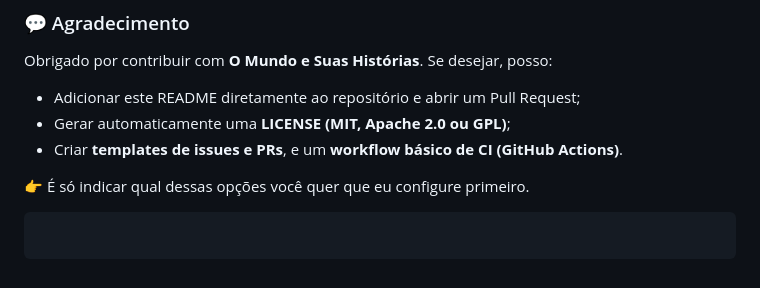
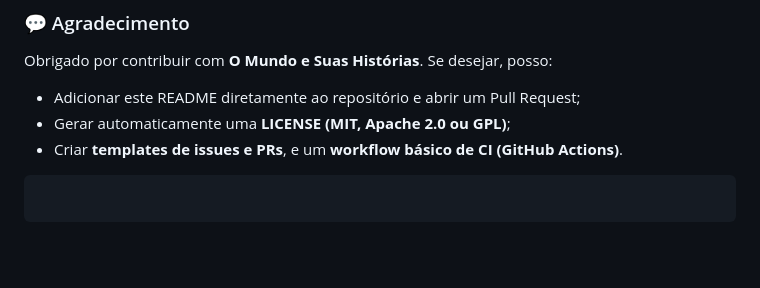
Before and after one commit to omundoesuashistorias/omundoesuashistorias.github.io, a Markdown page: README.md, the part around the change. GitHub-like rendering; blank space fills up the shorter version.

Commit message:
Remove configuration option instruction from README
Removed the instruction to indicate the preferred configuration option.

````diff
--- a/README.md
+++ b/README.md
@@ -236,7 +236,7 @@ Se desejar, posso:
 * Gerar automaticamente uma **LICENSE (MIT, Apache 2.0 ou GPL)**;
 * Criar **templates de issues e PRs**, e um **workflow básico de CI (GitHub Actions)**.
 
-👉 É só indicar qual dessas opções você quer que eu configure primeiro.
+
 
 ```
 ```
````
